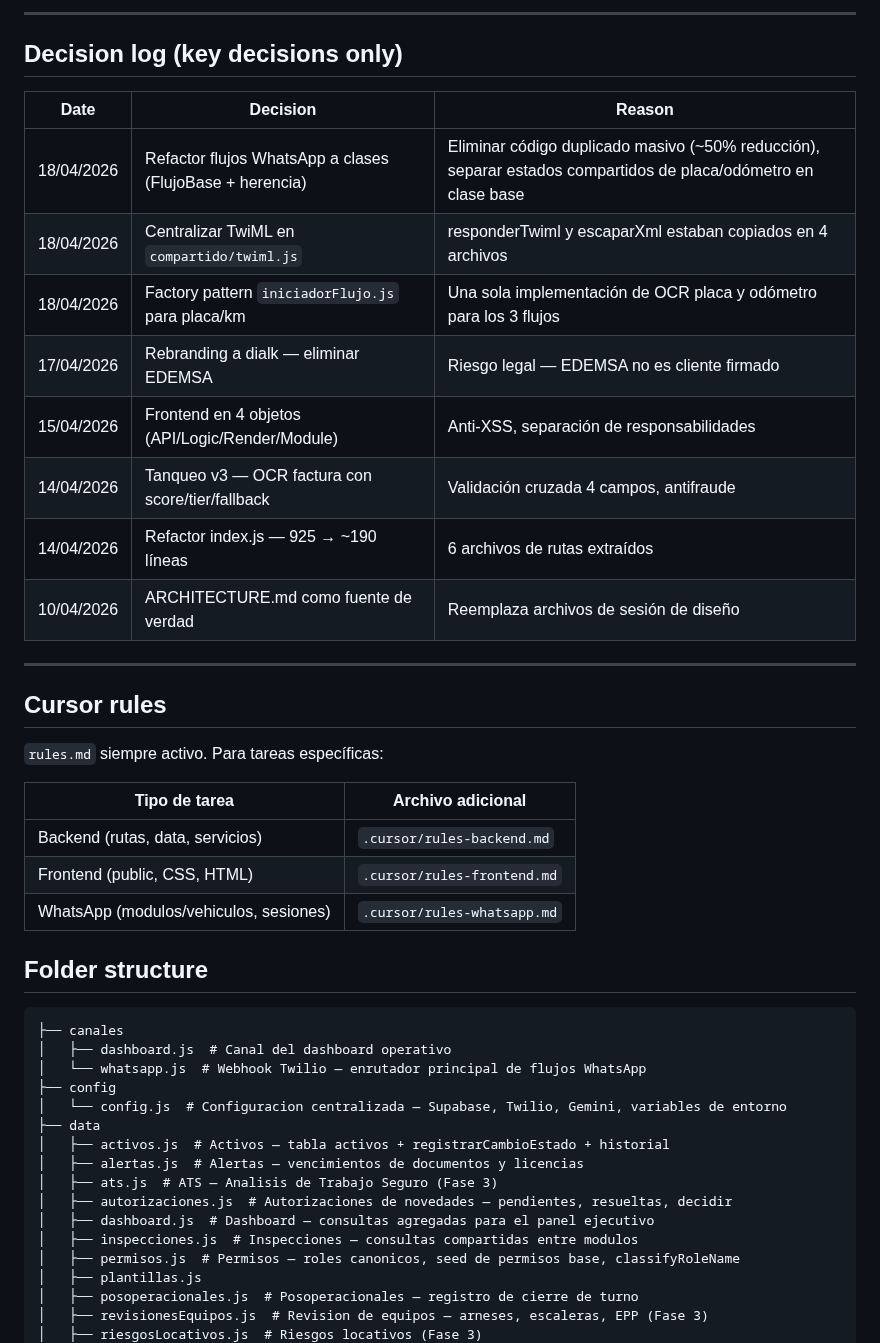
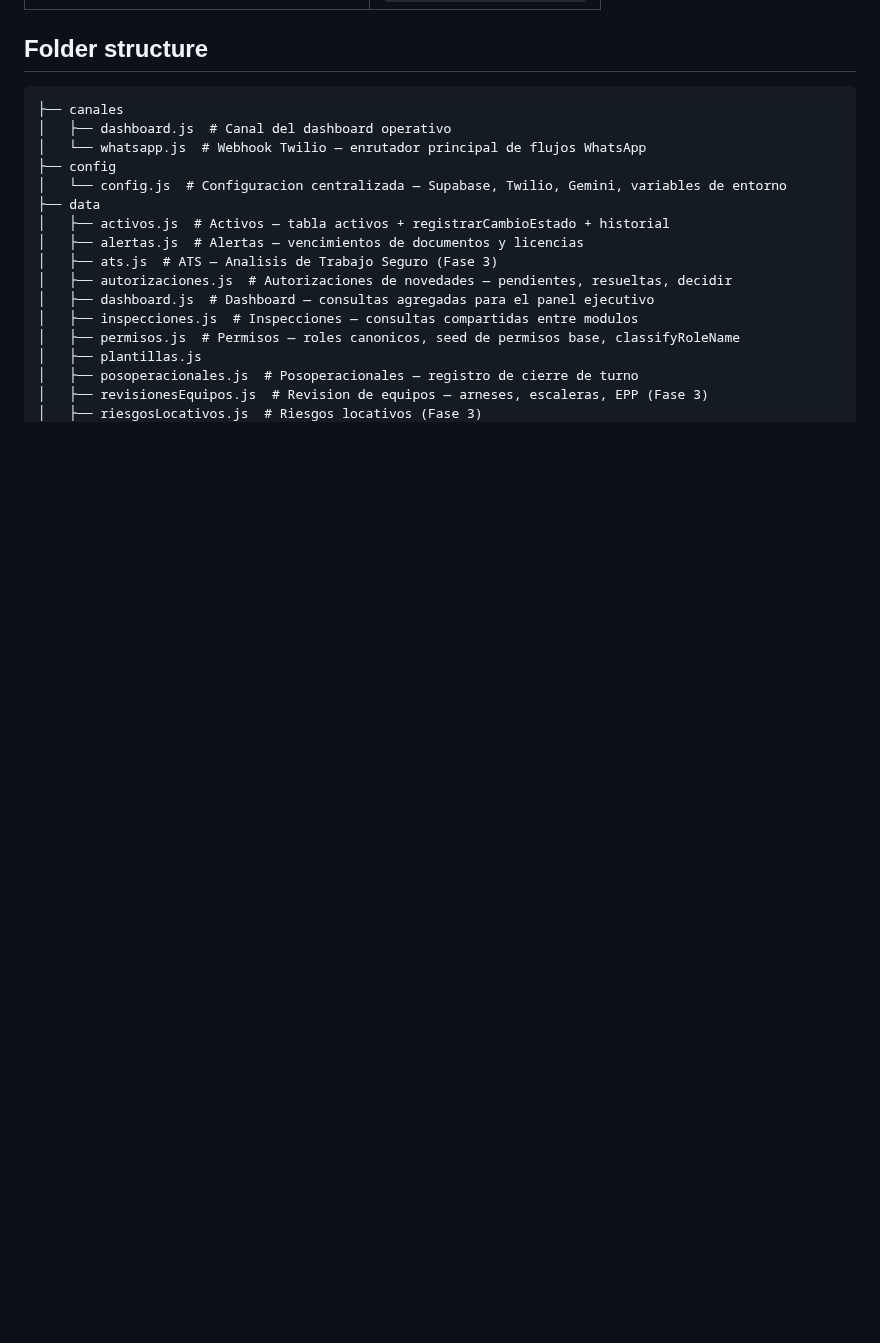
Before and after one commit to sergioesv/CERO, a Markdown page: ARCHITECTURE.md, the part around one of its changes. Drawn GitHub-style; blank space fills up the shorter version.

```diff
--- a/ARCHITECTURE.md
+++ b/ARCHITECTURE.md
@@ -397,31 +275,3 @@ Routes: `/` landing · `/login` auth · `/panel` admin panel
----
-
-## Decision log (key decisions only)
-
-| Date | Decision | Reason |
-|---|---|---|
-| 18/04/2026 | Refactor flujos WhatsApp a clases (FlujoBase + herencia) | Eliminar código duplicado masivo (~50% reducción), separar estados compartidos de placa/odómetro en clase base |
-| 18/04/2026 | Centralizar TwiML en `compartido/twiml.js` | responderTwiml y escaparXml estaban copiados en 4 archivos |
-| 18/04/2026 | Factory pattern `iniciadorFlujo.js` para placa/km | Una sola implementación de OCR placa y odómetro para los 3 flujos |
-| 17/04/2026 | Rebranding a dialk — eliminar EDEMSA | Riesgo legal — EDEMSA no es cliente firmado |
-| 15/04/2026 | Frontend en 4 objetos (API/Logic/Render/Module) | Anti-XSS, separación de responsabilidades |
-| 14/04/2026 | Tanqueo v3 — OCR factura con score/tier/fallback | Validación cruzada 4 campos, antifraude |
-| 14/04/2026 | Refactor index.js — 925 → ~190 líneas | 6 archivos de rutas extraídos |
-| 10/04/2026 | ARCHITECTURE.md como fuente de verdad | Reemplaza archivos de sesión de diseño |
-
----
-
-## Cursor rules
-
-`rules.md` siempre activo. Para tareas específicas:
-
-| Tipo de tarea | Archivo adicional |
-|---|---|
-| Backend (rutas, data, servicios) | `.cursor/rules-backend.md` |
-| Frontend (public, CSS, HTML) | `.cursor/rules-frontend.md` |
-| WhatsApp (modulos/vehiculos, sesiones) | `.cursor/rules-whatsapp.md` |
-
-<!-- AUTO-GENERATED START — no editar manualmente -->
 <!-- Última actualización: 2026-04-19 -->
 
 ## Folder structure
```
Also changed, not shown: other parts of ARCHITECTURE.md (+1 -122 lines).
